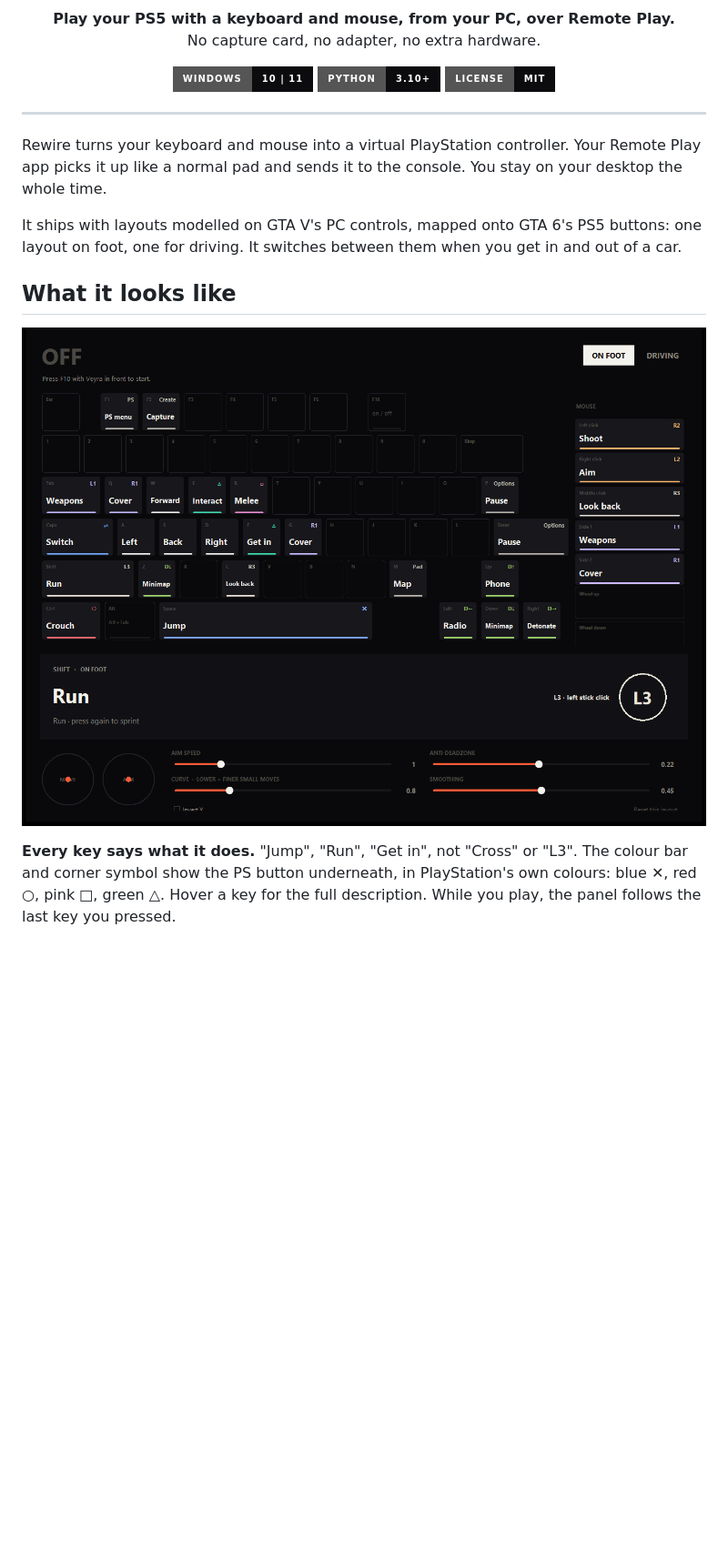
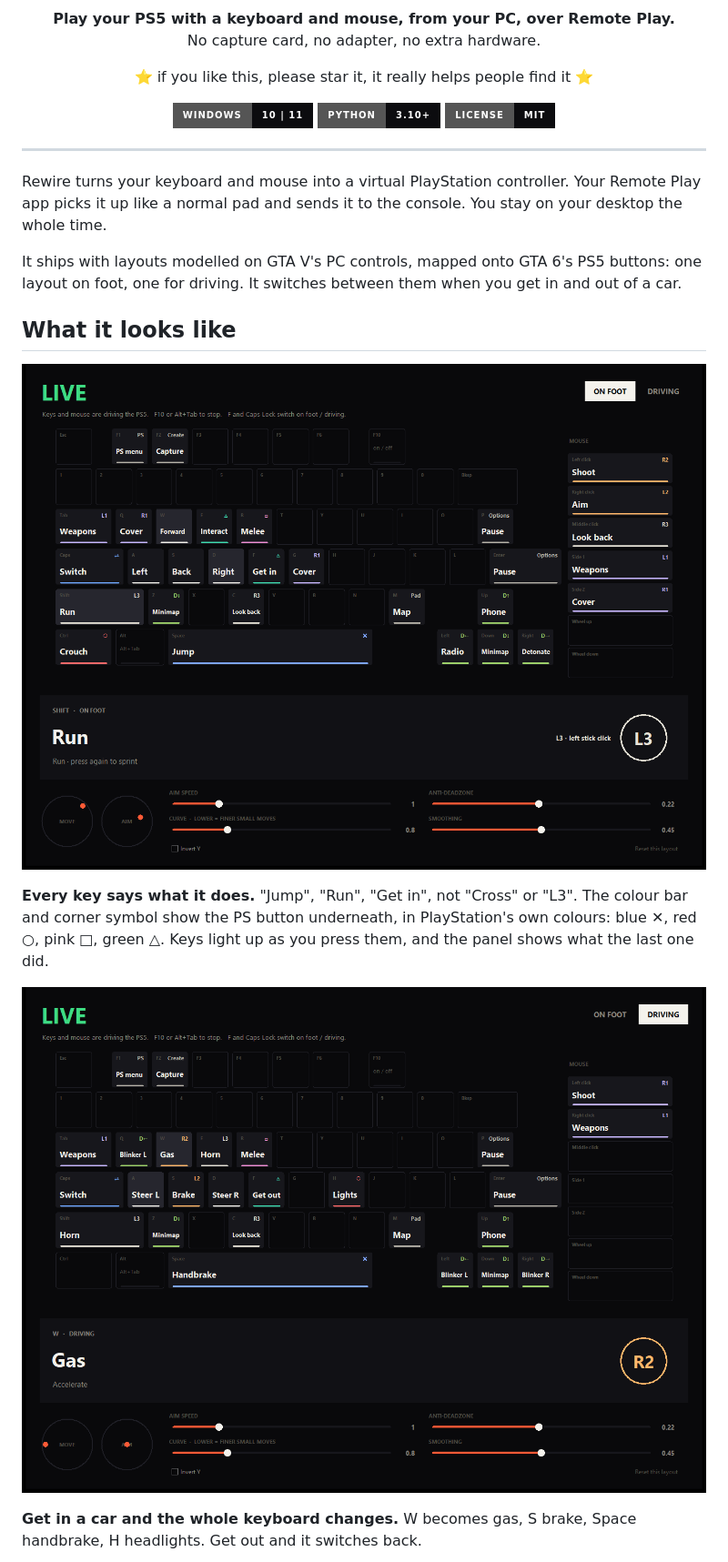
Before and after one commit to prettierweb/rewire, a Markdown page: README.md, the part around the change. Shown at 91% size. Drawn GitHub-style; pictures changed too: docs/driving.png (added), docs/inspect.png (deleted), docs/live.png (added); badges without logos; blank space fills up the shorter version.

Commit message:
Fresh screenshots and banner, star note

```diff
--- a/README.md
+++ b/README.md
@@ -6,6 +6,8 @@
   <b>Play your PS5 with a keyboard and mouse, from your PC, over Remote Play.</b><br>
   No capture card, no adapter, no extra hardware.
 </p>
+
+<p align="center">⭐ if you like this, please star it, it really helps people find it ⭐</p>
 
 <p align="center">
   <img alt="Windows" src="https://img.shields.io/badge/Windows-10%20%7C%2011-0c0c0f?style=for-the-badge&logo=windows&logoColor=7fa7ff">
@@ -23,11 +25,16 @@ on foot, one for driving. It switches between them when you get in and out of a
 
 ## What it looks like
 
-<p align="center"><img src="docs/inspect.png" alt="Every key shows its in-game action" width="100%"></p>
+<p align="center"><img src="docs/live.png" alt="Rewire live, on foot" width="100%"></p>
 
 **Every key says what it does.** "Jump", "Run", "Get in", not "Cross" or "L3". The colour bar and corner
-symbol show the PS button underneath, in PlayStation's own colours: blue ✕, red ○, pink □, green △. Hover a
-key for the full description. While you play, the panel follows the last key you pressed.
+symbol show the PS button underneath, in PlayStation's own colours: blue ✕, red ○, pink □, green △. Keys
+light up as you press them, and the panel shows what the last one did.
+
+<p align="center"><img src="docs/driving.png" alt="Driving layout" width="100%"></p>
+
+**Get in a car and the whole keyboard changes.** W becomes gas, S brake, Space handbrake, H headlights.
+Get out and it switches back.
 
 <p align="center"><img src="docs/picker.png" alt="Rebinding picker" width="100%"></p>
 
```
Also changed, not shown: docs/banner.png, docs/picker.png, 1 other file.
